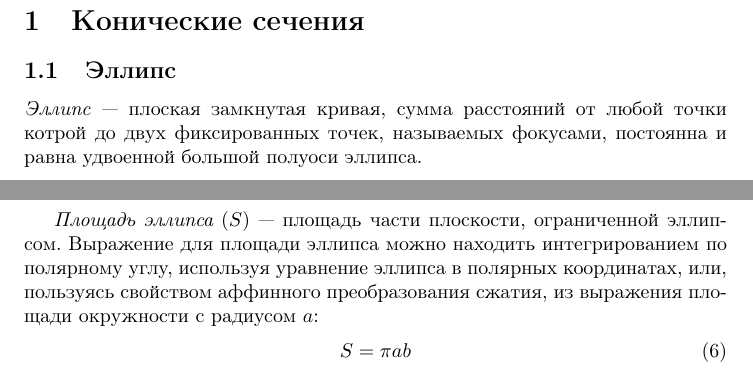
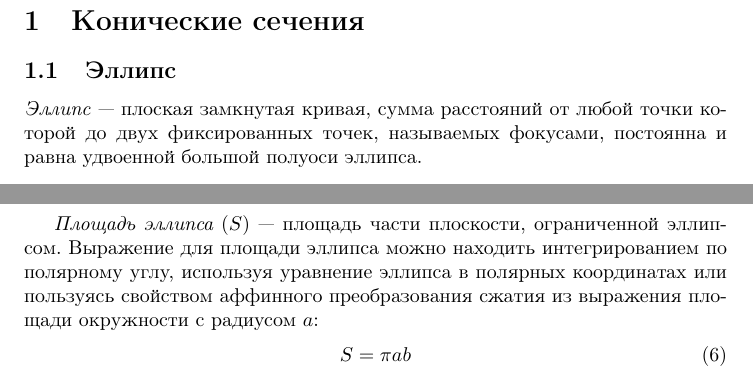
Before and after one commit to AShepelevv/astro-notebook, a LaTeX document (astro-notebook.tex, which reads sections/conic-sections/ellips.tex): two parts of pages 3 and 4 of 4, joined at a grey line, cut so that both start at the same text. Compiled offline with pdfLaTeX.

Commit message:
correct commas and typing errors

```diff
--- a/sections/conic-sections/ellips.tex
+++ b/sections/conic-sections/ellips.tex
@@ -1,6 +1,6 @@
 \subsection{Эллипс}
 \textit{Эллипс} --- плоская замкнутая кривая, сумма
-расстояний от любой точки котрой до двух фиксированных
+расстояний от любой точки которой до двух фиксированных
 точек, называемых фокусами, постоянна и равна
 удвоенной большой полуоси эллипса.
 \begin{equation}F_1M+F_2M=const=2a
@@ -50,8 +50,8 @@ p = a(1 - e^2)
 {\itshape Площадь эллипса} ($S$) --- площадь части
 плоскости, ограниченной эллипсом. Выражение для площади
 эллипса можно находить интегрированием по полярному углу,
-используя уравнение эллипса в полярных координатах, или,
-пользуясь свойством аффинного преобразования сжатия, из
+используя уравнение эллипса в полярных координатах или
+пользуясь свойством аффинного преобразования сжатия из
 выражения площади окружности с радиусом $a$:
 \begin{equation}
 S=\pi ab
```
Also changed, not shown: astro-notebook.pdf.
